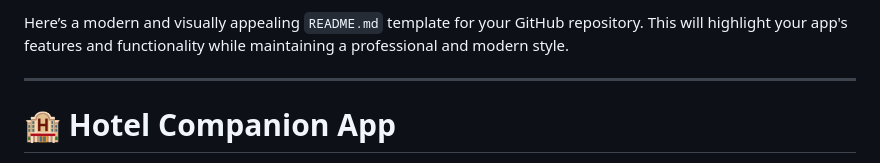
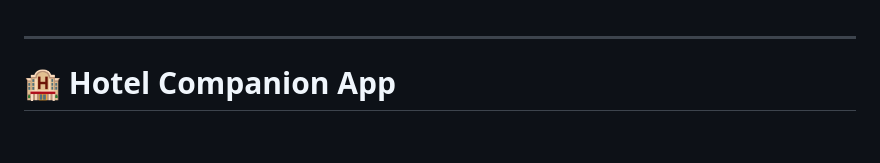
Before and after one commit to mokaung/Stocks, a Markdown page: README.md, the part around the change. Drawn GitHub-style; blank space fills up the shorter version.

```diff
--- a/README.md
+++ b/README.md
@@ -1,5 +1,3 @@
-Here’s a modern and visually appealing `README.md` template for your GitHub repository. This will highlight your app's features and functionality while maintaining a professional and modern style.
-
 ---
 
 # 🏨 Hotel Companion App
```
